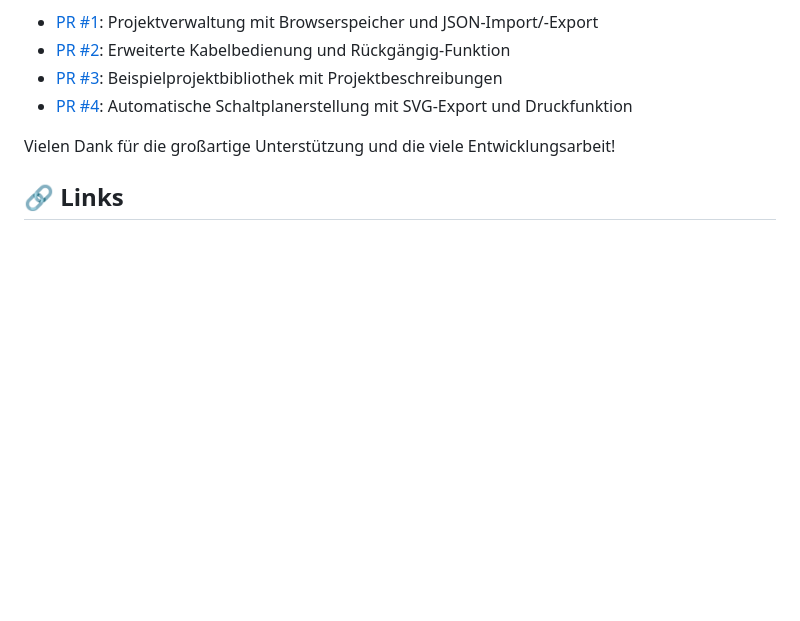
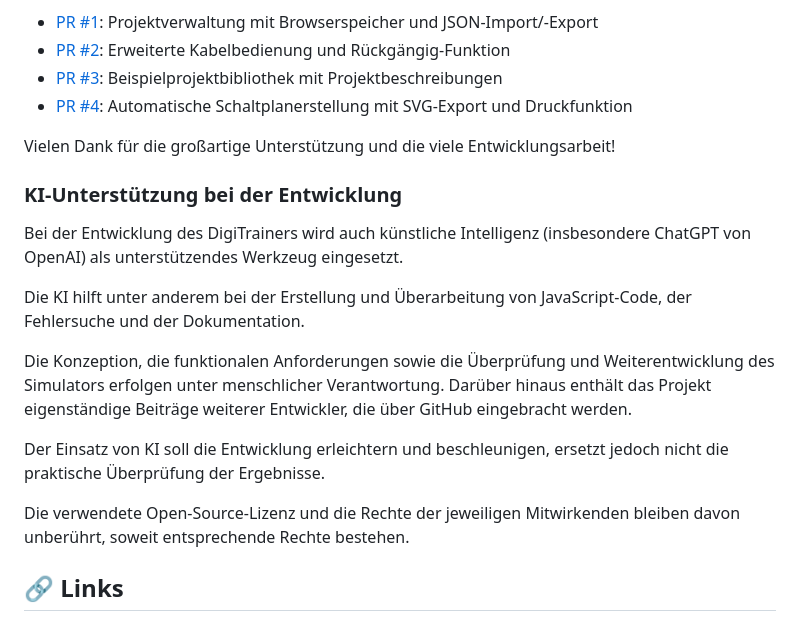
Before and after one commit to ManiBecker/DigiTrainer, a Markdown page: README.md, the part around the change. Rendered like a GitHub page; blank space fills up the shorter version.

```diff
--- a/README.md
+++ b/README.md
@@ -434,6 +434,18 @@ DigiTrainer beigetragen hat:
 Vielen Dank für die großartige Unterstützung und die
 viele Entwicklungsarbeit!
 
+### KI-Unterstützung bei der Entwicklung
+
+Bei der Entwicklung des DigiTrainers wird auch künstliche Intelligenz (insbesondere ChatGPT von OpenAI) als unterstützendes Werkzeug eingesetzt.
+
+Die KI hilft unter anderem bei der Erstellung und Überarbeitung von JavaScript-Code, der Fehlersuche und der Dokumentation.
+
+Die Konzeption, die funktionalen Anforderungen sowie die Überprüfung und Weiterentwicklung des Simulators erfolgen unter menschlicher Verantwortung. Darüber hinaus enthält das Projekt eigenständige Beiträge weiterer Entwickler, die über GitHub eingebracht werden.
+
+Der Einsatz von KI soll die Entwicklung erleichtern und beschleunigen, ersetzt jedoch nicht die praktische Überprüfung der Ergebnisse.
+
+Die verwendete Open-Source-Lizenz und die Rechte der jeweiligen Mitwirkenden bleiben davon unberührt, soweit entsprechende Rechte bestehen.
+
 ## 🔗 Links
 
 - **Live-Demo:** https://manibecker.github.io/DigiTrainer/
```
